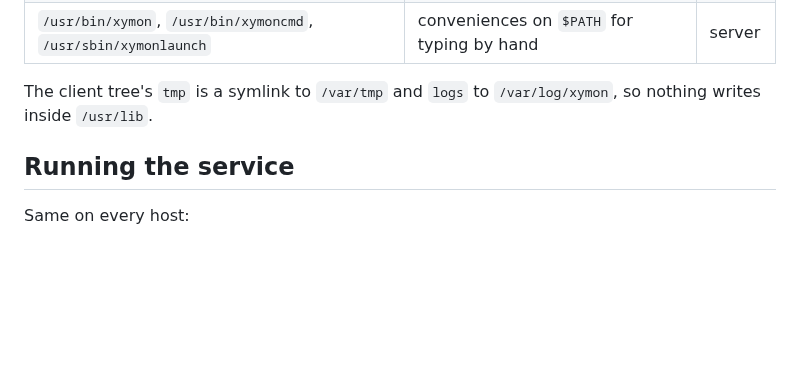
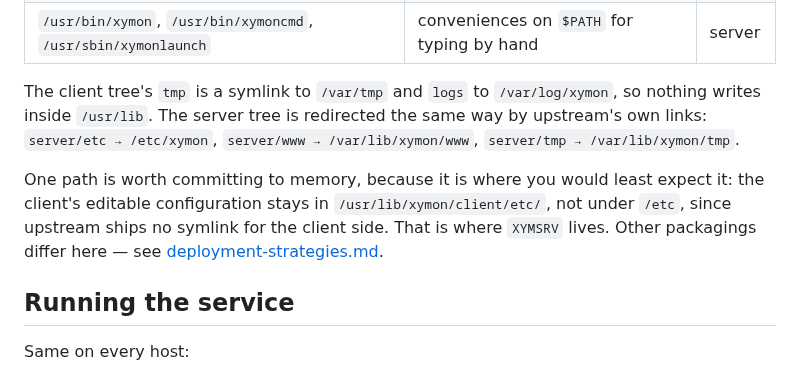
Before and after one commit to xymon-monitoring/xymon-rpm, a Markdown page: docs/admin-guide.md, the part around the change. GitHub-like rendering; blank space fills up the shorter version.

```diff
--- a/docs/admin-guide.md
+++ b/docs/admin-guide.md
@@ -93,7 +93,17 @@ Paths are identical in both roles; the "role" column says who ships it.
 | `/usr/bin/xymon`, `/usr/bin/xymoncmd`, `/usr/sbin/xymonlaunch` | conveniences on `$PATH` for typing by hand | server |
 
 The client tree's `tmp` is a symlink to `/var/tmp` and `logs` to
-`/var/log/xymon`, so nothing writes inside `/usr/lib`.
+`/var/log/xymon`, so nothing writes inside `/usr/lib`. The server tree
+is redirected the same way by upstream's own links: `server/etc →
+/etc/xymon`, `server/www → /var/lib/xymon/www`, `server/tmp →
+/var/lib/xymon/tmp`.
+
+One path is worth committing to memory, because it is where you would
+least expect it: the client's editable configuration stays in
+`/usr/lib/xymon/client/etc/`, not under `/etc`, since upstream ships no
+symlink for the client side. That is where `XYMSRV` lives. Other
+packagings differ here — see
+[deployment-strategies.md](deployment-strategies.md#where-the-files-land).
 
 ## Running the service
 
```
Also changed, not shown: docs/deployment-strategies.md (+57 -0 lines).
